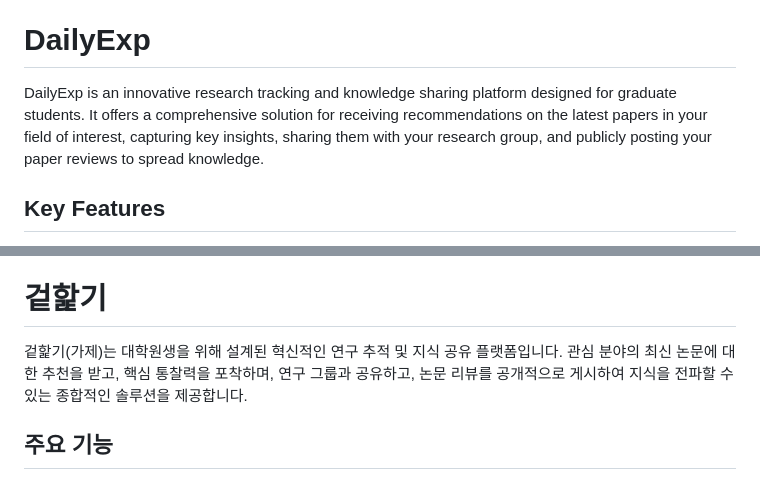
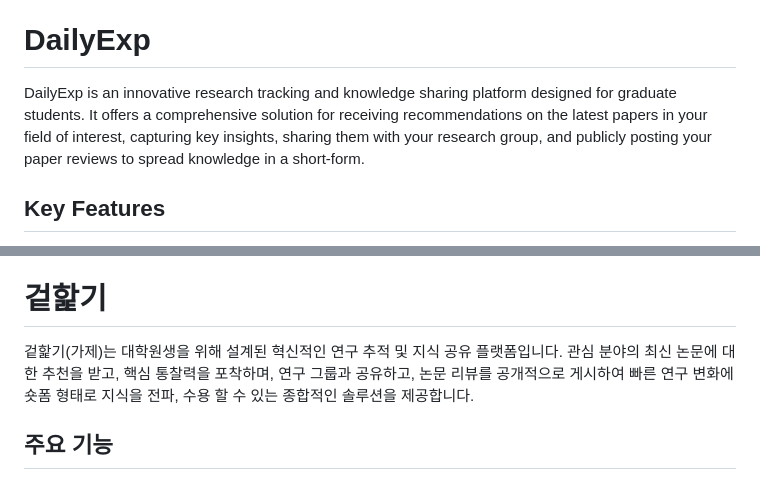
Before and after one commit to minhjih/dailyexp, a Markdown page: README.md, 2 parts joined by grey strips. Drawn GitHub-style.

```diff
--- a/README.md
+++ b/README.md
@@ -2,7 +2,7 @@
 [ENG](#dailyexp)
 # DailyExp
 
-DailyExp is an innovative research tracking and knowledge sharing platform designed for graduate students. It offers a comprehensive solution for receiving recommendations on the latest papers in your field of interest, capturing key insights, sharing them with your research group, and publicly posting your paper reviews to spread knowledge.
+DailyExp is an innovative research tracking and knowledge sharing platform designed for graduate students. It offers a comprehensive solution for receiving recommendations on the latest papers in your field of interest, capturing key insights, sharing them with your research group, and publicly posting your paper reviews to spread knowledge in a short-form.
 
 ## Key Features
 
@@ -101,7 +101,7 @@ Project Link: [https://github.com/minhjih/dailyexp](https://github.com/minhjih/d
 
 # 겉핥기
 
-겉핥기(가제)는 대학원생을 위해 설계된 혁신적인 연구 추적 및 지식 공유 플랫폼입니다. 관심 분야의 최신 논문에 대한 추천을 받고, 핵심 통찰력을 포착하며, 연구 그룹과 공유하고, 논문 리뷰를 공개적으로 게시하여 지식을 전파할 수 있는 종합적인 솔루션을 제공합니다.
+겉핥기(가제)는 대학원생을 위해 설계된 혁신적인 연구 추적 및 지식 공유 플랫폼입니다. 관심 분야의 최신 논문에 대한 추천을 받고, 핵심 통찰력을 포착하며, 연구 그룹과 공유하고, 논문 리뷰를 공개적으로 게시하여 빠른 연구 변화에 숏폼 형태로 지식을 전파, 수용 할 수 있는 종합적인 솔루션을 제공합니다.
 
 ## 주요 기능
 
```
